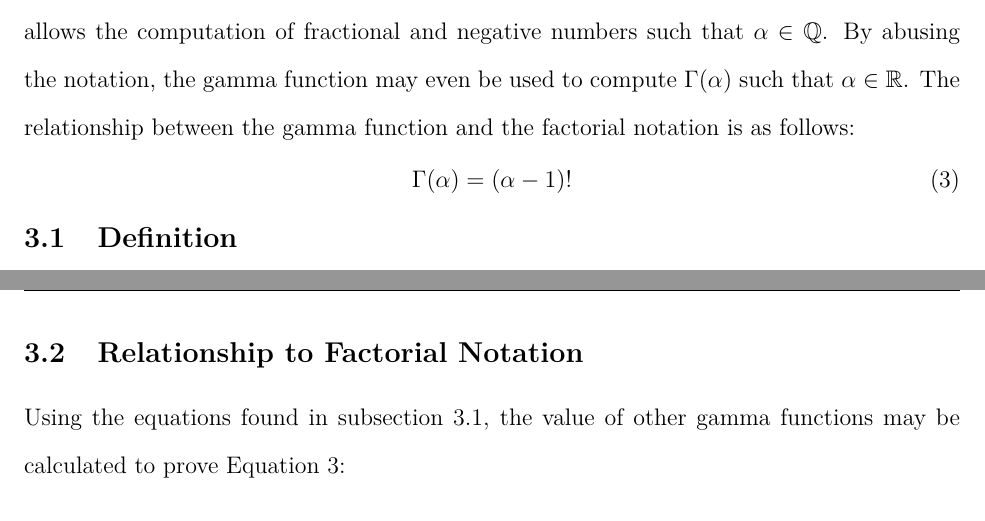
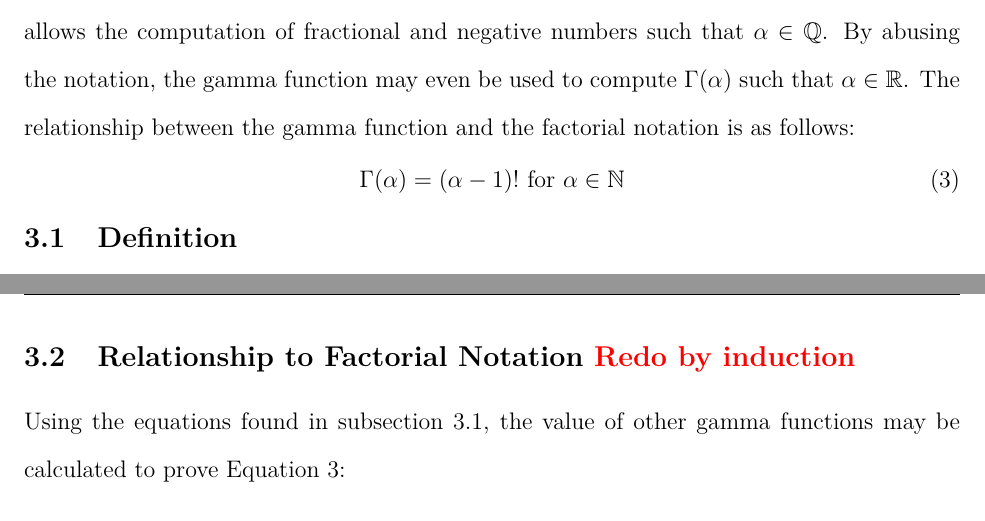
Before and after one commit to etiennecollin/gamma-distribution, a LaTeX document (LaTeX Document/Gamma_distribution.tex): two parts of pages 10 and 13 of 28, joined at a grey line, cut so that both start at the same text. The pictures show the PDF file LaTeX Document/Gamma_distribution.pdf that the author committed with the source.

Commit message:
Update document

```diff
--- a/LaTeX Document/Gamma_distribution.tex
+++ b/LaTeX Document/Gamma_distribution.tex
@@ -221,7 +221,7 @@ compute $\Gamma(\alpha)$ such that $\alpha\in\mathbb{R}$. The relationship betwe
 notation is as follows:
 \vspace*{-18pt}
 \begin{equation}\label{eq:gammafunction:factorial}
-	\Gamma(\alpha)=(\alpha-1)!
+	\Gamma(\alpha)=(\alpha-1)!\text{ for }\alpha\in\mathbb{N}
 \end{equation}
 \vspace*{-60pt}
 
@@ -322,7 +322,7 @@ for example, take the same example of $\Gamma(-\sfrac{9}{2})$\\[-12pt]
 %======================================================================================================================
 
 \pagebreak
-\subsection{Relationship to Factorial Notation}
+\subsection{Relationship to Factorial Notation \bigred{Redo by induction}}
 Using the equations found in \autoref{sect:gammafunction:definition}, the value of other gamma functions may be
 calculated to prove \autoref{eq:gammafunction:factorial}:
 \begin{equation*}
```
Also changed, not shown: LaTeX Document/Gamma_distribution.pdf.
